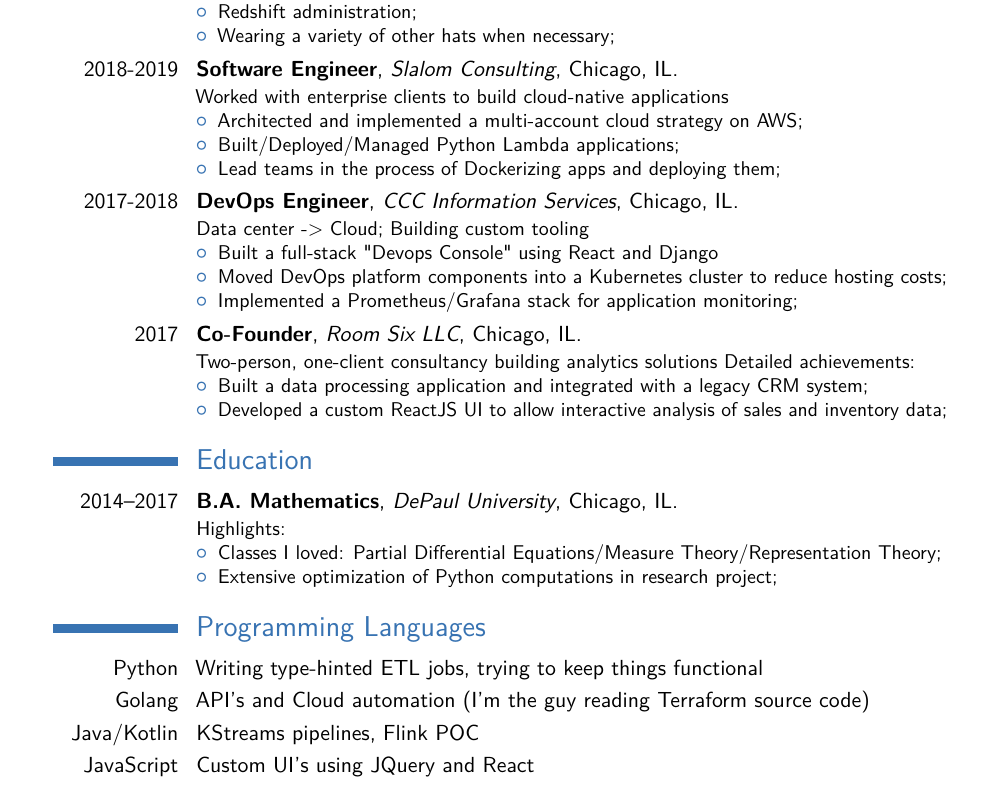
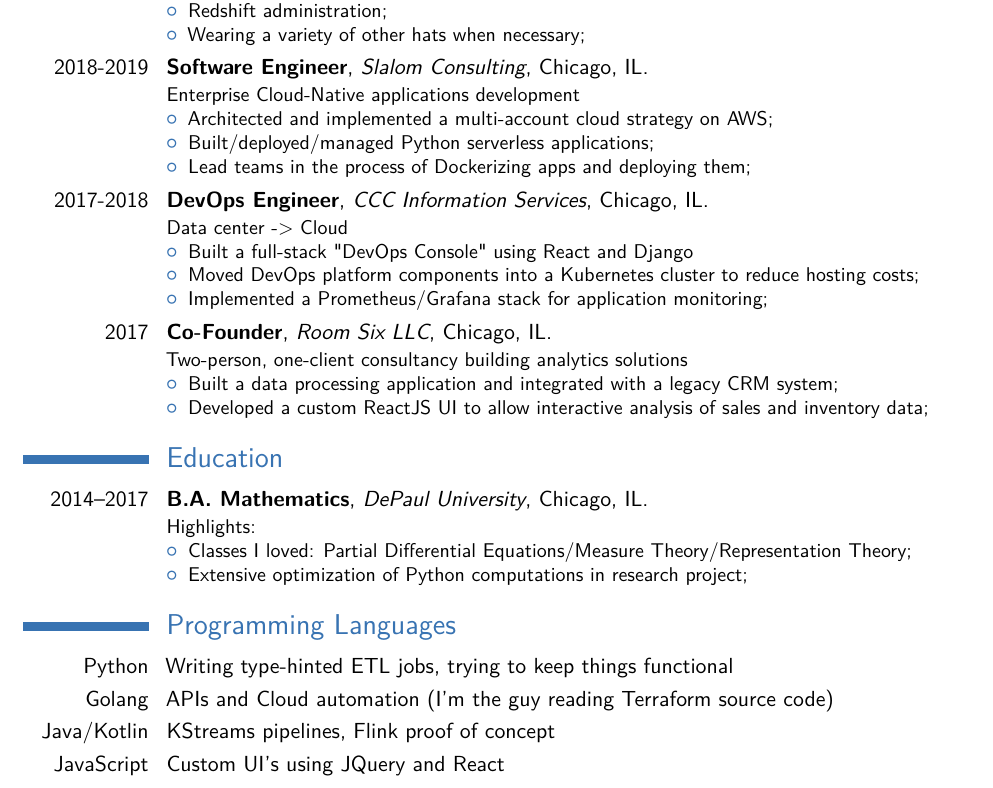
Before and after one commit to samcorzine/resume, a LaTeX CV (main.tex): part of the page, cut so that both start at the same text. Compiled offline with pdfLaTeX; a LaTeX package or settings file that is missing is left out.

Commit message:
proof-read

```diff
--- a/main.tex
+++ b/main.tex
@@ -19,7 +19,7 @@
 %\usepackage{CJKutf8}                              % if you need to use CJK to typeset your resume in Chinese, Japanese or Korean
 
 % adjust the page margins
-\usepackage[scale=0.75]{geometry}
+\usepackage[scale=0.8]{geometry}
 %\setlength{\hintscolumnwidth}{3cm}                % if you want to change the width of the column with the dates
 %\setlength{\makecvtitlenamewidth}{10cm}           % for the 'classic' style, if you want to force the width allocated to your name and avoid line breaks. be careful though, the length is normally calculated to avoid any overlap with your personal info; use this at your own typographical risks...
 
@@ -71,20 +71,19 @@
 \item Redshift administration;
 \item Wearing a variety of other hats when necessary;
 \end{itemize}}
-\cventry{2018-2019}{Software Engineer}{Slalom Consulting}{Chicago, IL}{}{Worked with enterprise clients to build cloud-native applications
+\cventry{2018-2019}{Software Engineer}{Slalom Consulting}{Chicago, IL}{}{Enterprise Cloud-Native applications development
 \begin{itemize}%
 \item Architected and implemented a multi-account cloud strategy on AWS;
-\item Built/Deployed/Managed Python Lambda applications;
+\item Built/deployed/managed Python serverless applications;
 \item Lead teams in the process of Dockerizing apps and deploying them;
 \end{itemize}}
-\cventry{2017-2018}{DevOps Engineer}{CCC Information Services}{Chicago, IL}{}{Data center -> Cloud; Building custom tooling
+\cventry{2017-2018}{DevOps Engineer}{CCC Information Services}{Chicago, IL}{}{Data center -> Cloud
 \begin{itemize}%
-\item Built a full-stack "Devops Console" using React and Django
+\item Built a full-stack "DevOps Console" using React and Django
 \item Moved DevOps platform components into a Kubernetes cluster to reduce hosting costs;
 \item Implemented a Prometheus/Grafana stack for application monitoring;
 \end{itemize}}
 \cventry{2017}{Co-Founder}{Room Six LLC}{Chicago, IL}{}{Two-person, one-client consultancy building analytics solutions
-Detailed achievements:%
 \begin{itemize}%
 \item Built a data processing application and integrated with a legacy CRM system;
 \item Developed a custom ReactJS UI to allow interactive analysis of sales and inventory data;
@@ -100,21 +99,17 @@
 \item Extensive optimization of Python computations in research project;
 \end{itemize}}
 
-
 % \section{DevOps and SysAdmin Skills}
 % \cvdoubleitem{Containers}{Docker, Kubernetes, Helm}{Cloud }{AWS, GCE}
 % \cvdoubleitem{Configuration Management}{Ansible, Chef, Packer, Terraform}{Source Control}{Git, Subversion}
 % \cvdoubleitem{CI}{Jenkins, Hudson, Gitlab CI}{Agile Tools}{Trello, VersionOne}
 % \cvdoubleitem{DB}{PostGreSql, Redis, MongoDB}{OS}{CentOS, Ubuntu, Amazon Linux}
 
-
-
 \section{Programming Languages}
 \cvitemwithcomment{Python}{Writing type-hinted ETL jobs, trying to keep things functional}{}
-\cvitemwithcomment{Golang}{API's and Cloud automation (I'm the guy reading Terraform source code)}{}
-\cvitemwithcomment{Java/Kotlin}{KStreams pipelines, Flink POC }{}
+\cvitemwithcomment{Golang}{APIs and Cloud automation (I'm the guy reading Terraform source code)}{}
+\cvitemwithcomment{Java/Kotlin}{KStreams pipelines, Flink proof of concept }{}
 \cvitemwithcomment{JavaScript}{Custom UI's using JQuery and React}{}
-
 
 % \section{DevOps and SysAdmin Skills}
 % \cvdoubleitem{Containers}{Docker, Kubernetes, Helm}{Cloud }{AWS, GCE}
```
Also changed, not shown: main.tex (9 more changed lines), 2 other files.
